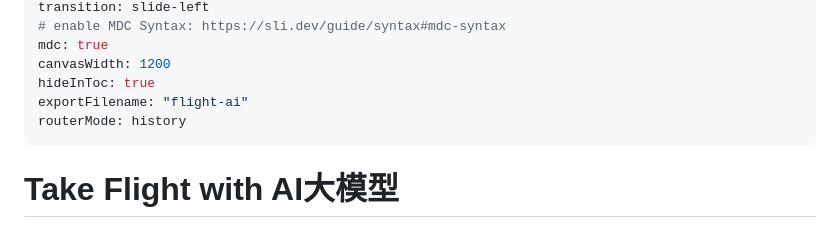
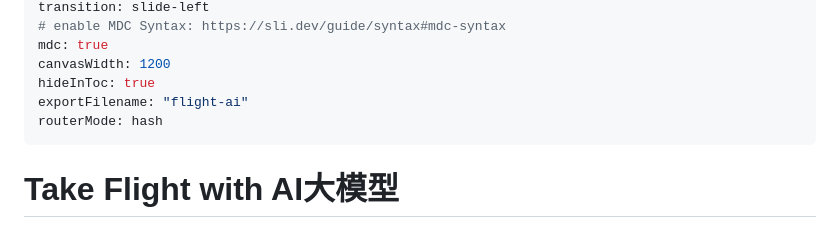
Before and after one commit to lfire/slidev-demo, a Markdown page: ai.md, the part around the change. Rendered like a GitHub page.

```diff
--- a/ai.md
+++ b/ai.md
@@ -22,7 +22,7 @@ mdc: true
 canvasWidth: 1200
 hideInToc: true
 exportFilename: "flight-ai"
-routerMode: history
+routerMode: hash
 ---
 
 <div class="pt-28"></div>
```
Also changed, not shown: slides.md (+1 -0 lines).
